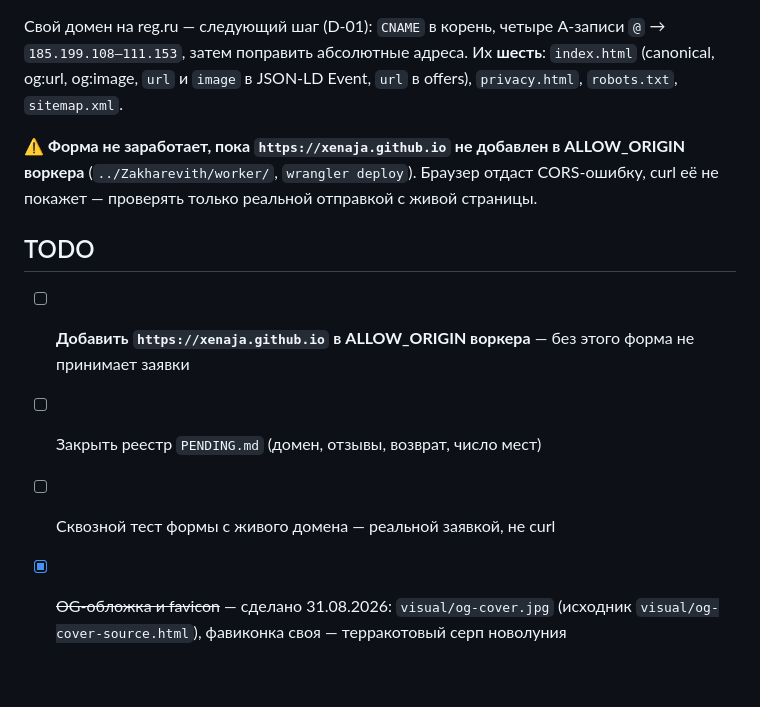
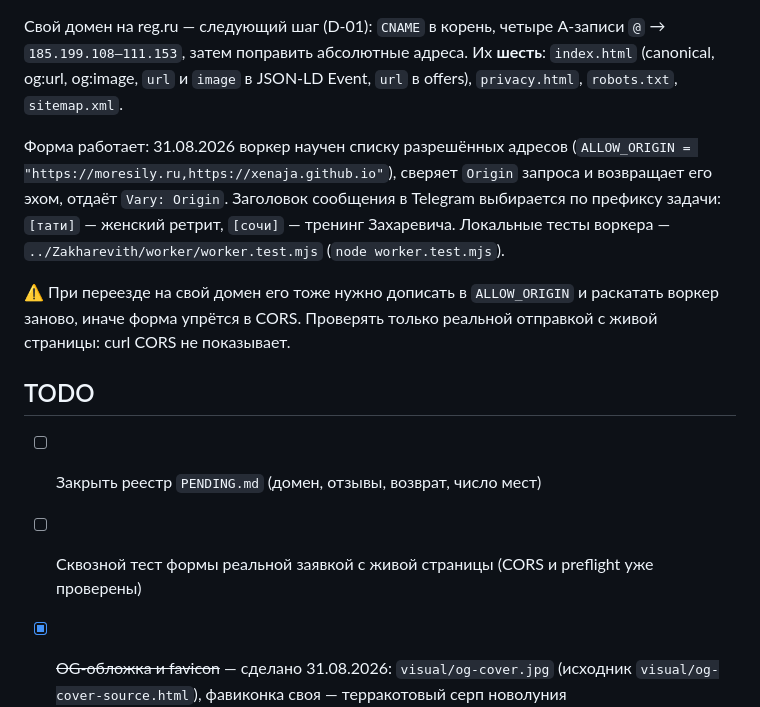
Before and after one commit to Xenaja/vardane-retreat, a Markdown page: CLAUDE.md, the part around the change. Drawn GitHub-style; blank space fills up the shorter version.

```diff
--- a/CLAUDE.md
+++ b/CLAUDE.md
@@ -93,14 +93,19 @@ Chrome, не Edge. Смотреть 375 / 768 / 1024 / 1440. Скрипт печ
 `index.html` (canonical, og:url, og:image, `url` и `image` в JSON-LD Event,
 `url` в offers), `privacy.html`, `robots.txt`, `sitemap.xml`.
 
-⚠️ **Форма не заработает, пока `https://xenaja.github.io` не добавлен в ALLOW_ORIGIN
-воркера** (`../Zakharevith/worker/`, `wrangler deploy`). Браузер отдаст CORS-ошибку,
-curl её не покажет — проверять только реальной отправкой с живой страницы.
+Форма работает: 31.08.2026 воркер научен списку разрешённых адресов
+(`ALLOW_ORIGIN = "https://moresily.ru,https://xenaja.github.io"`), сверяет `Origin`
+запроса и возвращает его эхом, отдаёт `Vary: Origin`. Заголовок сообщения в Telegram
+выбирается по префиксу задачи: `[тати]` — женский ретрит, `[сочи]` — тренинг Захаревича.
+Локальные тесты воркера — `../Zakharevith/worker/worker.test.mjs` (`node worker.test.mjs`).
+
+⚠️ При переезде на свой домен его тоже нужно дописать в `ALLOW_ORIGIN` и раскатать
+воркер заново, иначе форма упрётся в CORS. Проверять только реальной отправкой
+с живой страницы: curl CORS не показывает.
 
 ## TODO
-- [ ] **Добавить `https://xenaja.github.io` в ALLOW_ORIGIN воркера** — без этого форма не принимает заявки
 - [ ] Закрыть реестр `PENDING.md` (домен, отзывы, возврат, число мест)
-- [ ] Сквозной тест формы с живого домена — реальной заявкой, не curl
+- [ ] Сквозной тест формы реальной заявкой с живой страницы (CORS и preflight уже проверены)
 - [x] ~~OG-обложка и favicon~~ — сделано 31.08.2026: `visual/og-cover.jpg` (исходник
       `visual/og-cover-source.html`), фавиконка своя — терракотовый серп новолуния
 - [ ] Подтвердить у Тати расписание дня и дату новолуния
```
Also changed, not shown: DECISIONS.md (+9 -0 lines), PENDING.md (+1 -1 lines).
